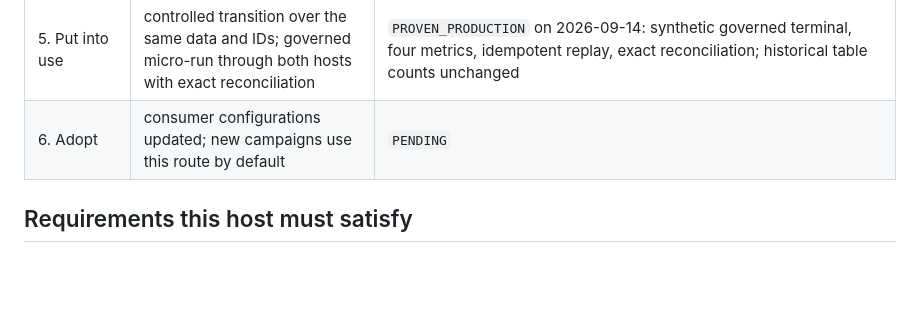
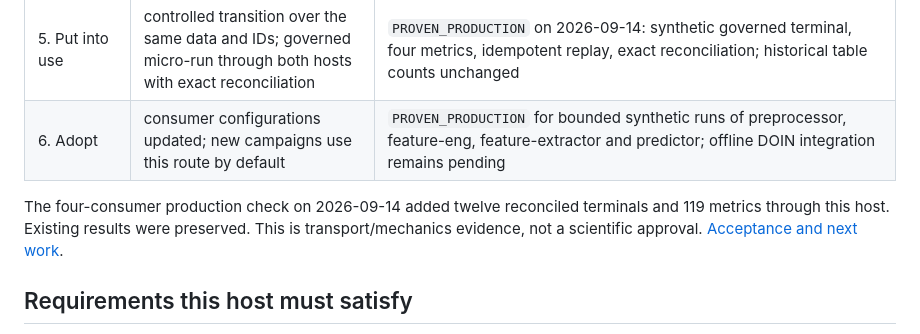
Before and after one commit to harveybc/data-warehouse, a Markdown page: docs/IMPLEMENTATION_STATE.md, the part around the change. Drawn GitHub-style; blank space fills up the shorter version.

```diff
--- a/docs/IMPLEMENTATION_STATE.md
+++ b/docs/IMPLEMENTATION_STATE.md
@@ -14,7 +14,12 @@ States: `PENDING` | `IMPLEMENTED` | `PROVEN_DISPOSABLE` | `PUBLISHED` | `DEPLOYE
 | 3. Integrate | parity with the adapter it replaces: tables/views, query behaviour, receipts, outcomes, idempotence | `PROVEN_DISPOSABLE` — 11/11 data routes identical, `docs/PARITY.md` |
 | 4. Interface | AdminLTE configuration and inventory views, relation schema, bounded query, desktop and mobile | `PROVEN_DISPOSABLE` — `tests/test_console.py` (10) and `tools/console_screenshots.py`: eight pages driven in a real browser at 1440×900 and 390×844, every asset served by this host, zero horizontal overflow; receipt and PNGs in `docs/console/` |
 | 5. Put into use | controlled transition over the same data and IDs; governed micro-run through both hosts with exact reconciliation | `PROVEN_PRODUCTION` on 2026-09-14: synthetic governed terminal, four metrics, idempotent replay, exact reconciliation; historical table counts unchanged |
-| 6. Adopt | consumer configurations updated; new campaigns use this route by default | `PENDING` |
+| 6. Adopt | consumer configurations updated; new campaigns use this route by default | `PROVEN_PRODUCTION` for bounded synthetic runs of preprocessor, feature-eng, feature-extractor and predictor; offline DOIN integration remains pending |
+
+The four-consumer production check on 2026-09-14 added twelve reconciled
+terminals and 119 metrics through this host. Existing results were preserved.
+This is transport/mechanics evidence, not a scientific approval.
+[Acceptance and next work](https://github.com/harveybc/predictor/blob/master/docs/handoffs/MUSASHI_SYNTHETIC_CATALOG_AND_FOUR_CONSUMERS_ACCEPTANCE_2026_09_14.md).
 
 ## Requirements this host must satisfy
 
```
Also changed, not shown: README.md (+5 -0 lines).
